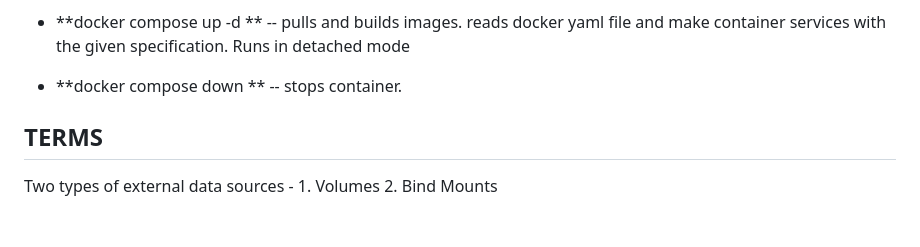
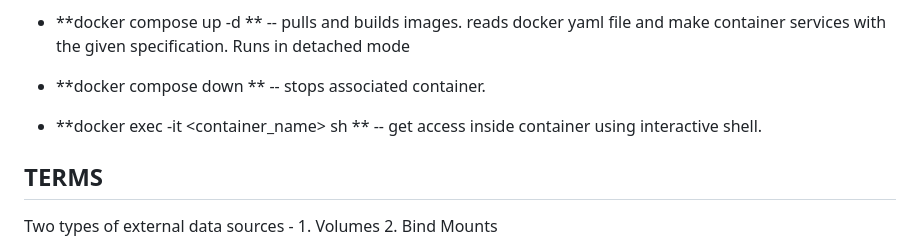
Before and after one commit to ArmAlam/docker-and-k8, a Markdown page: README.md, the part around the change. Rendered like a GitHub page; blank space fills up the shorter version.

Commit message:
chore : docker exec command add

```diff
--- a/README.md
+++ b/README.md
@@ -67,7 +67,9 @@ Here are the list of commands that are used while wokring with docker.
 
 - **docker compose up -d ** -- pulls and builds images. reads docker yaml file and make container services with the given specification. Runs in detached mode
 
-- **docker compose down ** -- stops container.
+- **docker compose down ** -- stops associated container.
+
+- **docker exec -it <container_name> sh ** -- get access inside container using interactive shell.
 
 
 
```
